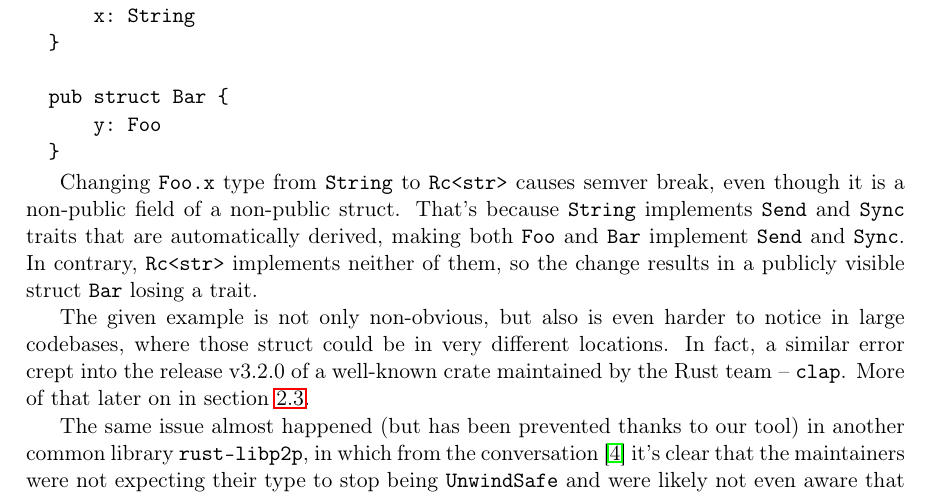
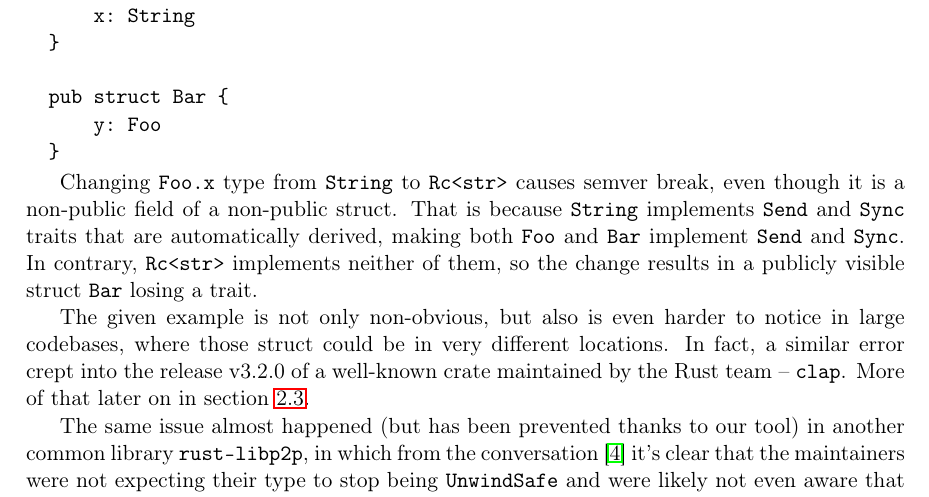
Before and after one commit to tonowak/bachelors-thesis, a LaTeX thesis (thesis-en.tex): part of page 15 of 31, cut so that both start at the same text. Compiled offline with pdfLaTeX.

Commit message:
Update thesis-en.tex
Co-authored-by: Bartosz Smolarczyk <92160712+SmolSir@users.noreply.github.com>

```diff
--- a/thesis-en.tex
+++ b/thesis-en.tex
@@ -335,7 +335,7 @@ when not actively searched for. Consider the following example:
 
 Changing {\ttfamily Foo.x} type from {\ttfamily String} to {\ttfamily Rc<str>}
 causes semver break, even though it is a non-public field of a non-public struct.
-That's because {\ttfamily String} implements {\ttfamily Send} and {\ttfamily Sync} traits
+That is because {\ttfamily String} implements {\ttfamily Send} and {\ttfamily Sync} traits
 that are automatically derived, making both {\ttfamily Foo} and {\ttfamily Bar}
 implement {\ttfamily Send} and {\ttfamily Sync}.
 In contrary, {\ttfamily Rc<str>} implements neither of them,
```
